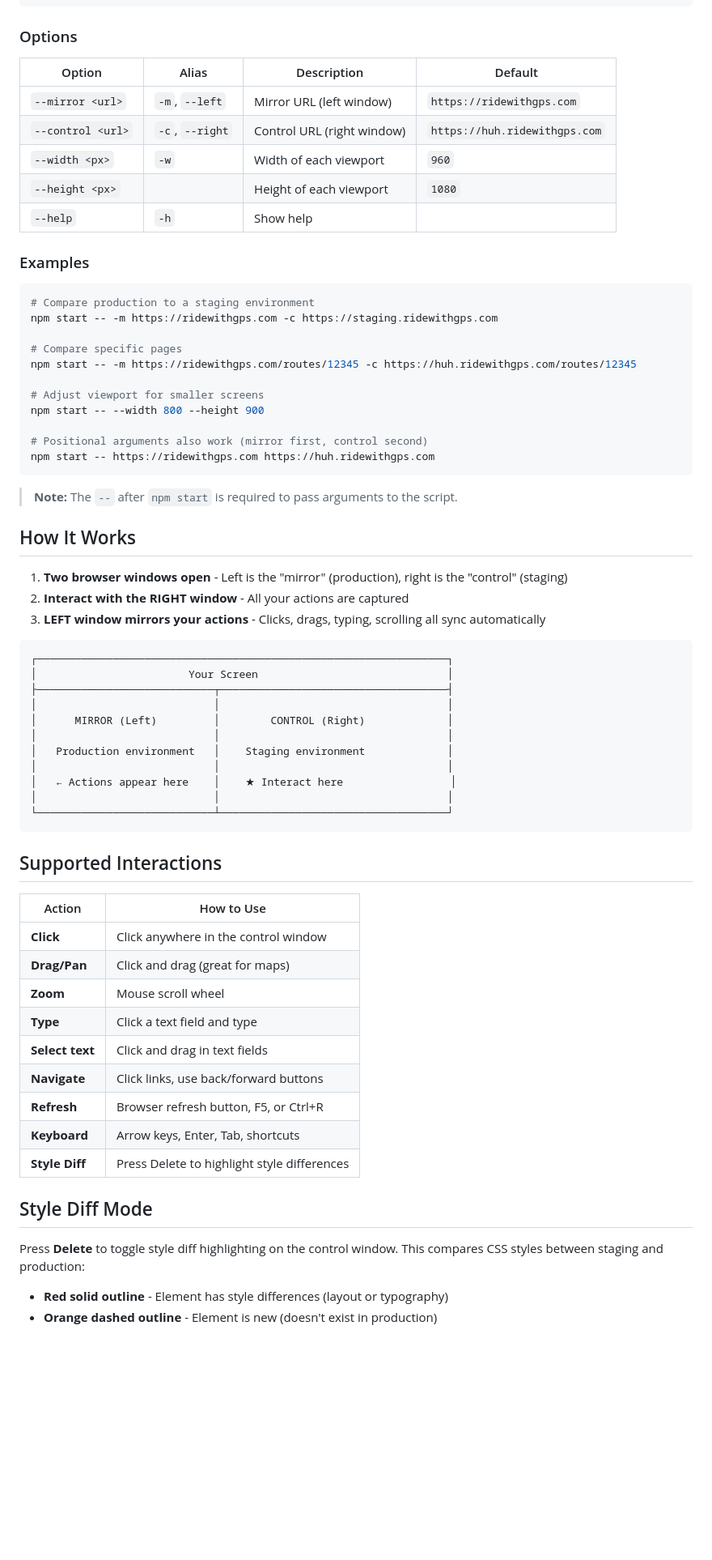
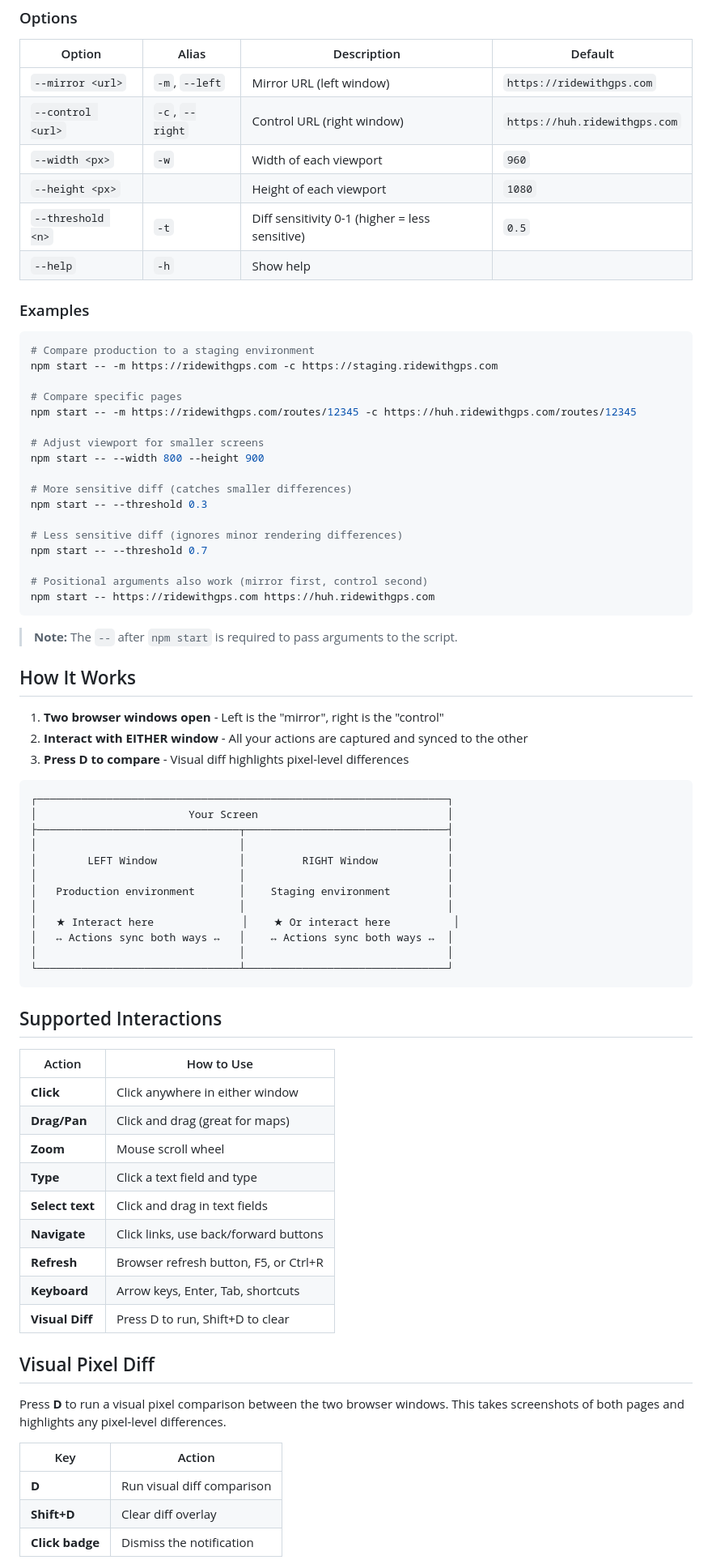
Before and after one commit to tomasquinones/Dual-DOM-Driver, a Markdown page: README.md, the part around one of its changes. Shown at 81% size. Rendered like a GitHub page; blank space fills up the shorter version.

````diff
--- a/README.md
+++ b/README.md
@@ -47,6 +48,7 @@ npm start -- [options]
 | `--control <url>` | `-c`, `--right` | Control URL (right window) | `https://huh.ridewithgps.com` |
 | `--width <px>` | `-w` | Width of each viewport | `960` |
 | `--height <px>` | | Height of each viewport | `1080` |
+| `--threshold <n>` | `-t` | Diff sensitivity 0-1 (higher = less sensitive) | `0.5` |
 | `--help` | `-h` | Show help | |
 
 ### Examples
@@ -61,6 +63,12 @@ npm start -- -m https://ridewithgps.com/routes/12345 -c https://huh.ridewithgps.
 # Adjust viewport for smaller screens
 npm start -- --width 800 --height 900
 
+# More sensitive diff (catches smaller differences)
+npm start -- --threshold 0.3
+
+# Less sensitive diff (ignores minor rendering differences)
+npm start -- --threshold 0.7
+
 # Positional arguments also work (mirror first, control second)
 npm start -- https://ridewithgps.com https://huh.ridewithgps.com
 ```
@@ -69,29 +77,30 @@ npm start -- https://ridewithgps.com https://huh.ridewithgps.com
 
 ## How It Works
 
-1. **Two browser windows open** - Left is the "mirror" (production), right is the "control" (staging)
-2. **Interact with the RIGHT window** - All your actions are captured
-3. **LEFT window mirrors your actions** - Clicks, drags, typing, scrolling all sync automatically
+1. **Two browser windows open** - Left is the "mirror", right is the "control"
+2. **Interact with EITHER window** - All your actions are captured and synced to the other
+3. **Press D to compare** - Visual diff highlights pixel-level differences
 
 ```
 ┌─────────────────────────────────────────────────────────────────┐
 │                        Your Screen                              │
-├────────────────────────────┬────────────────────────────────────┤
-│                            │                                    │
-│      MIRROR (Left)         │        CONTROL (Right)             │
-│                            │                                    │
-│   Production environment   │    Staging environment             │
-│                            │                                    │
-│   ← Actions appear here    │    ★ Interact here                 │
-│                            │                                    │
-└────────────────────────────┴────────────────────────────────────┘
+├────────────────────────────────┬────────────────────────────────┤
+│                                │                                │
+│        LEFT Window             │         RIGHT Window           │
+│                                │                                │
+│   Production environment       │    Staging environment         │
+│                                │                                │
+│   ★ Interact here              │    ★ Or interact here          │
+│   ↔ Actions sync both ways ↔   │    ↔ Actions sync both ways ↔  │
+│                                │                                │
+└────────────────────────────────┴────────────────────────────────┘
 ```
 
 ## Supported Interactions
 
 | Action | How to Use |
 |--------|-----------|
-| **Click** | Click anywhere in the control window |
+| **Click** | Click anywhere in either window |
 | **Drag/Pan** | Click and drag (great for maps) |
 | **Zoom** | Mouse scroll wheel |
 | **Type** | Click a text field and type |
@@ -99,12 +108,15 @@ npm start -- https://ridewithgps.com https://huh.ridewithgps.com
 | **Navigate** | Click links, use back/forward buttons |
 | **Refresh** | Browser refresh button, F5, or Ctrl+R |
 | **Keyboard** | Arrow keys, Enter, Tab, shortcuts |
-| **Style Diff** | Press Delete to highlight style differences |
+| **Visual Diff** | Press D to run, Shift+D to clear |
 
-## Style Diff Mode
+## Visual Pixel Diff
 
-Press **Delete** to toggle style diff highlighting on the control window. This compares CSS styles between staging and production:
+Press **D** to run a visual pixel comparison between the two browser windows. This takes screenshots of both pages and highlights any pixel-level differences.
 
-- **Red solid outline** - Element has style differences (layout or typography)
-- **Orange dashed outline** - Element is new (doesn't exist in production)
+| Key | Action |
+|-----|--------|
+| **D** | Run visual diff comparison |
+| **Shift+D** | Clear diff overlay |
+| **Click badge** | Dismiss the notification |
 
````
Also changed, not shown: other parts of README.md (+24 -4 lines).
